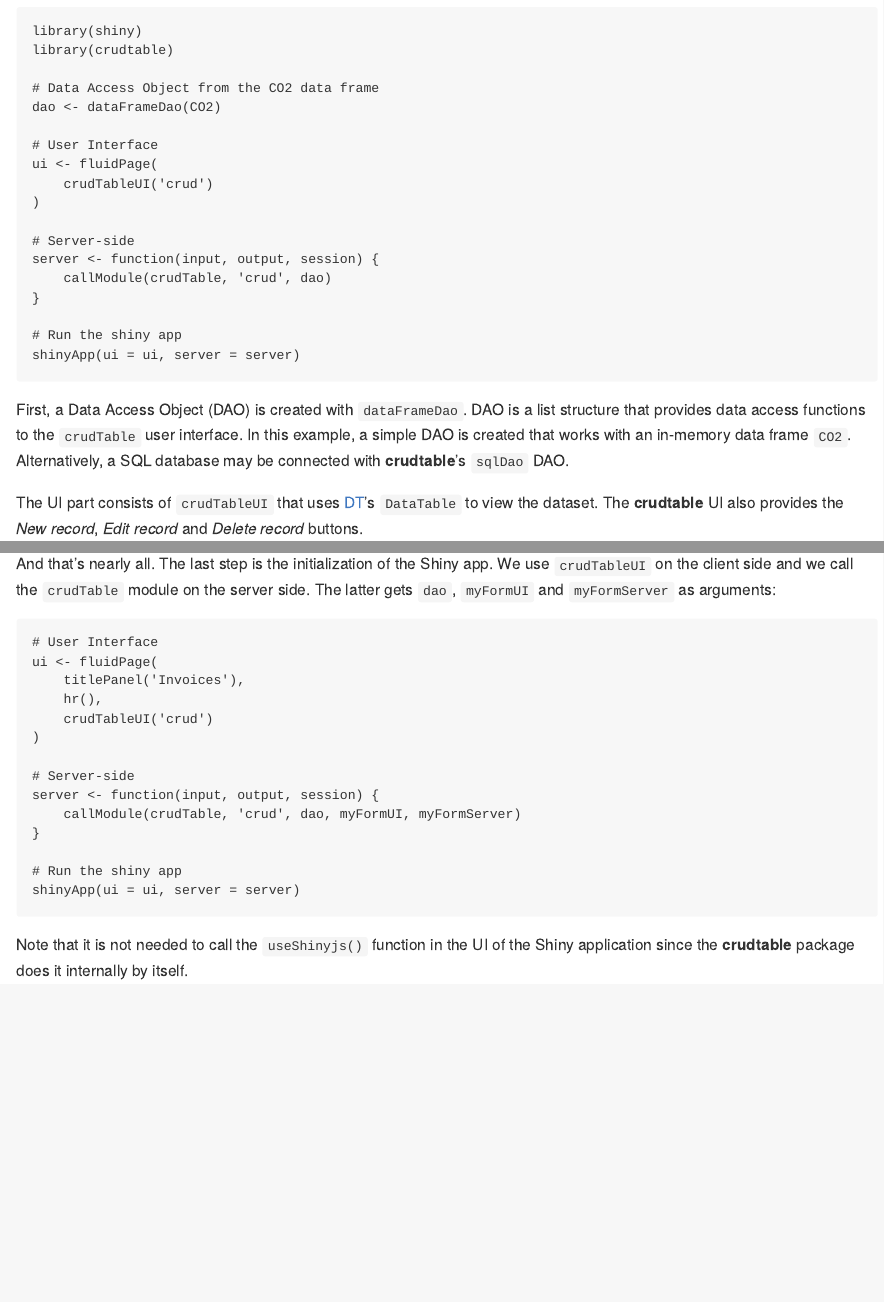
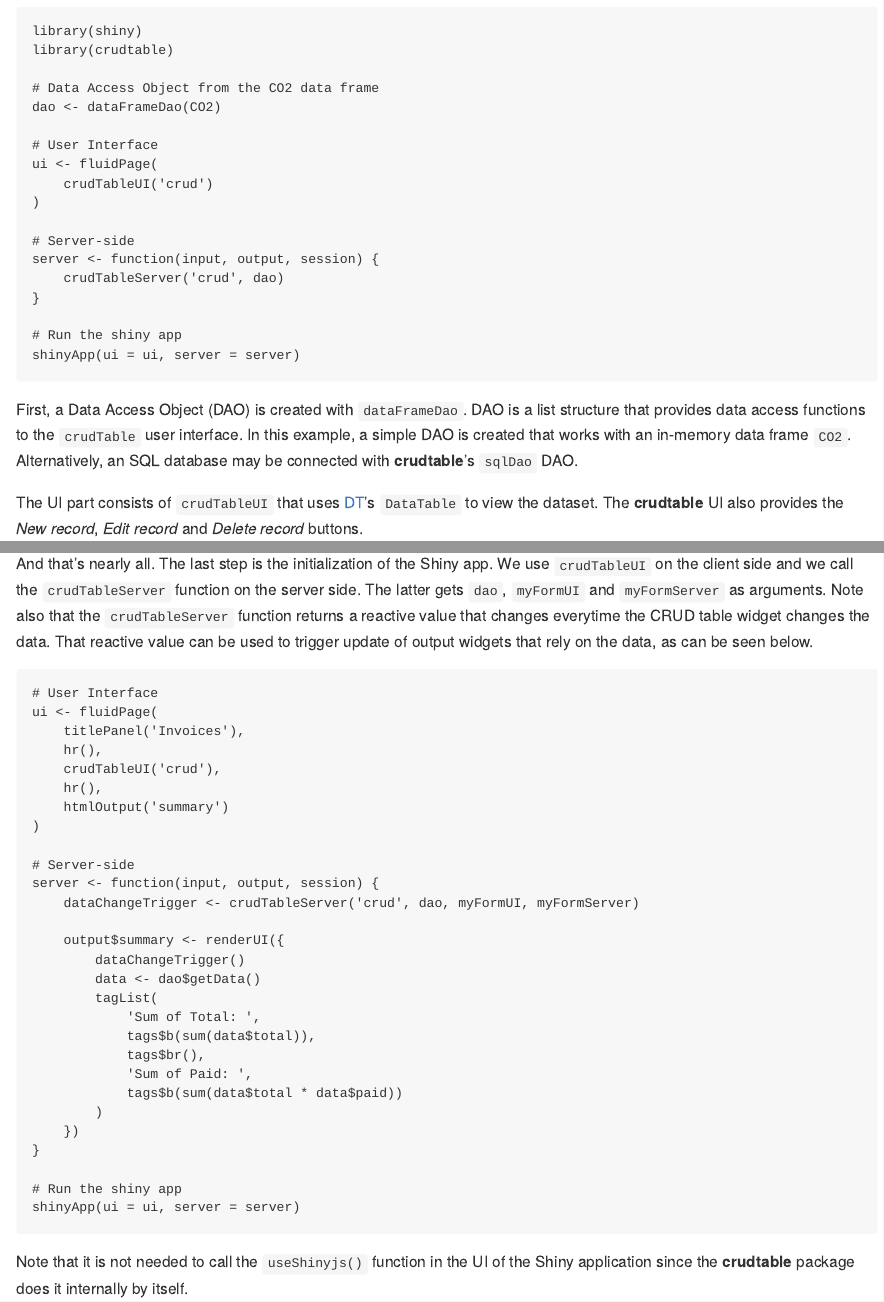
Before and after one commit to beerda/crudtable, an R Markdown document (README.Rmd): the page in a window 1100 px wide, from 570 px down, and a second part further down, joined at a grey line. The pictures show the output file README.md that the author committed with the source, drawn offline in the style of GitHub; badge pictures from the web are left out.

Commit message:
Updated examples for shiny 1.5.0 (#2)

````diff
--- a/README.Rmd
+++ b/README.Rmd
@@ -170,8 +170,10 @@ readExample('advanced/app.R', 5, 6)
 ```
 
 And that's nearly all. The last step is the initialization of the Shiny app. We use `crudTableUI`
-on the client side and we call the `crudTable` module on the server side. The latter gets `dao`,
-`myFormUI` and `myFormServer` as arguments:
+on the client side and we call the `crudTableServer` function on the server side. The latter gets `dao`,
+`myFormUI` and `myFormServer` as arguments. Note also that the `crudTableServer` function returns
+a reactive value that changes everytime the CRUD table widget changes the data. That reactive value
+can be used to trigger update of output widgets that rely on the data, as can be seen below.
 
 ```{r, results='asis'}
 readExample('advanced/app.R', 6, NULL)
--- a/inst/examples/advanced/app.R
+++ b/inst/examples/advanced/app.R
@@ -125,9 +125,11 @@ ui <- fluidPage(
 
 # Server-side
 server <- function(input, output, session) {
-    callModule(crudTable, 'crud', dao, myFormUI, myFormServer)
+    dataChangeTrigger <- crudTableServer('crud', dao, myFormUI, myFormServer)
+
     output$summary <- renderUI({
-        data <- dao$getData() # also observes data changes performed by this DAO
+        dataChangeTrigger()
+        data <- dao$getData()
         tagList(
             'Sum of Total: ',
             tags$b(sum(data$total)),
--- a/inst/examples/minimal/app.R
+++ b/inst/examples/minimal/app.R
@@ -11,7 +11,7 @@ ui <- fluidPage(
 
 # Server-side
 server <- function(input, output, session) {
-    callModule(crudTable, 'crud', dao)
+    crudTableServer('crud', dao)
 }
 
 # Run the shiny app
````
Also changed, not shown: README.md.
